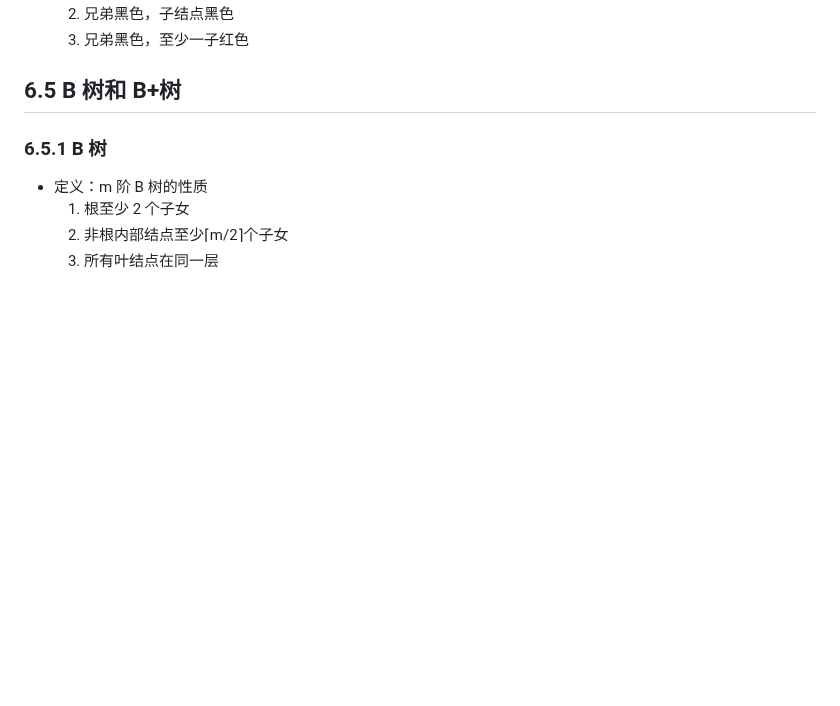
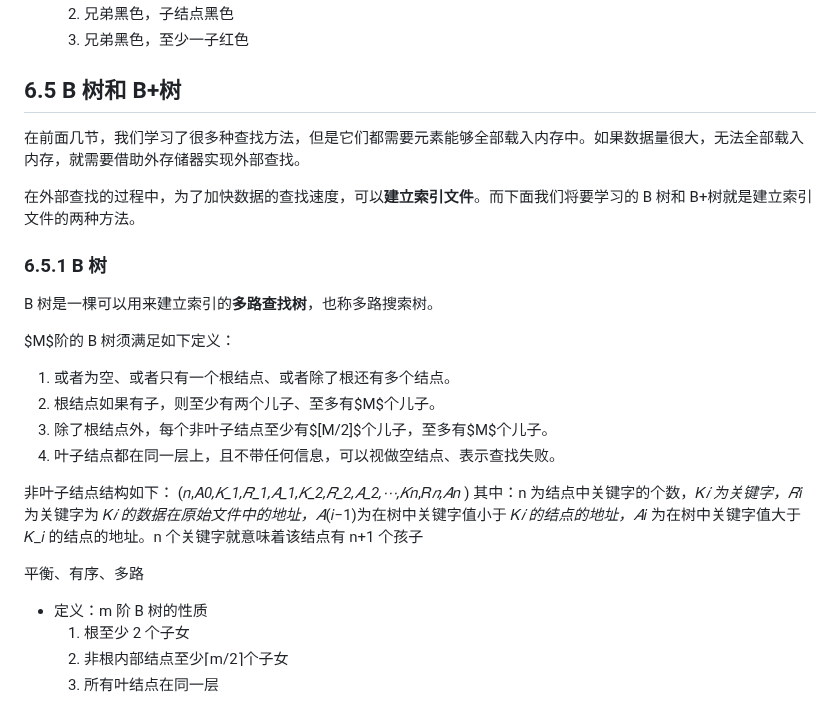
Before and after one commit to ukeSJTU/CS2602, a Markdown page: docs/Chapter6.md, the part around one of its changes. Drawn GitHub-style; blank space fills up the shorter version.

```diff
--- a/docs/Chapter6.md
+++ b/docs/Chapter6.md
@@ -1090,7 +1090,26 @@ $$F(H+2)-1\leq n \leq F(H+3)-1$$
 
 ## 6.5 B 树和 B+树
 
+在前面几节，我们学习了很多种查找方法，但是它们都需要元素能够全部载入内存中。如果数据量很大，无法全部载入内存，就需要借助外存储器实现外部查找。
+
+在外部查找的过程中，为了加快数据的查找速度，可以**建立索引文件**。而下面我们将要学习的 B 树和 B+树就是建立索引文件的两种方法。
+
 ### 6.5.1 B 树
+
+B 树是一棵可以用来建立索引的**多路查找树**，也称多路搜索树。
+
+$M$阶的 B 树须满足如下定义：
+
+1. 或者为空、或者只有一个根结点、或者除了根还有多个结点。
+2. 根结点如果有子，则至少有两个儿子、至多有$M$个儿子。
+3. 除了根结点外，每个非叶子结点至少有$[M/2]$个儿子，至多有$M$个儿子。
+4. 叶子结点都在同一层上，且不带任何信息，可以视做空结点、表示查找失败。
+
+非叶子结点结构如下：
+(𝑛,𝐴*0,𝐾_1,𝑅_1,𝐴_1,𝐾_2,𝑅_2,𝐴_2,⋯,𝐾*𝑛,𝑅*𝑛,𝐴*𝑛 )
+其中：n 为结点中关键字的个数，𝐾*𝑖 为关键字，𝑅*𝑖 为关键字为 𝐾*𝑖 的数据在原始文件中的地址，𝐴*(𝑖−1)为在树中关键字值小于 𝐾*𝑖 的结点的地址，𝐴*𝑖 为在树中关键字值大于 𝐾_𝑖 的结点的地址。n 个关键字就意味着该结点有 n+1 个孩子
+
+平衡、有序、多路
 
 - 定义：m 阶 B 树的性质
   1. 根至少 2 个子女
```
Also changed, not shown: other parts of docs/Chapter6.md (+14 -0 lines).
